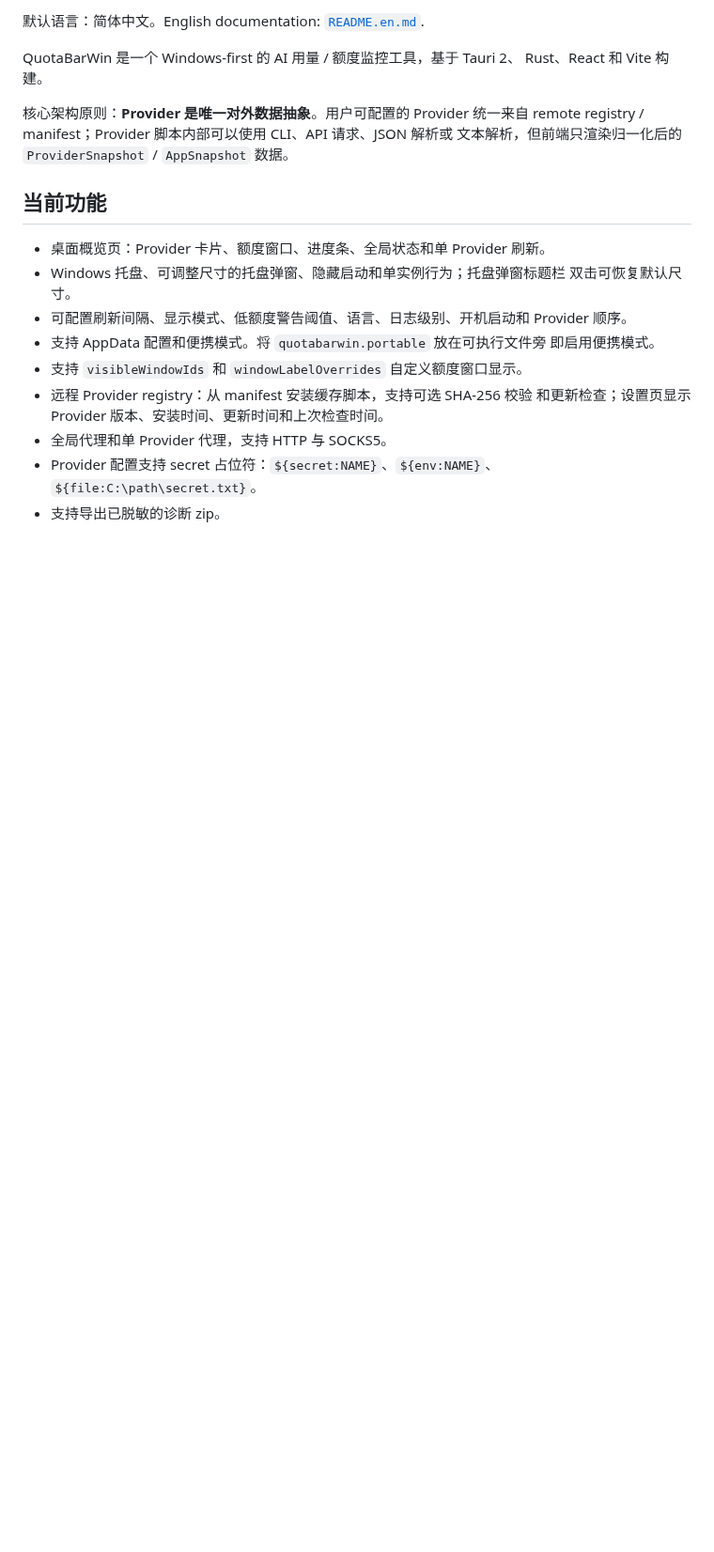
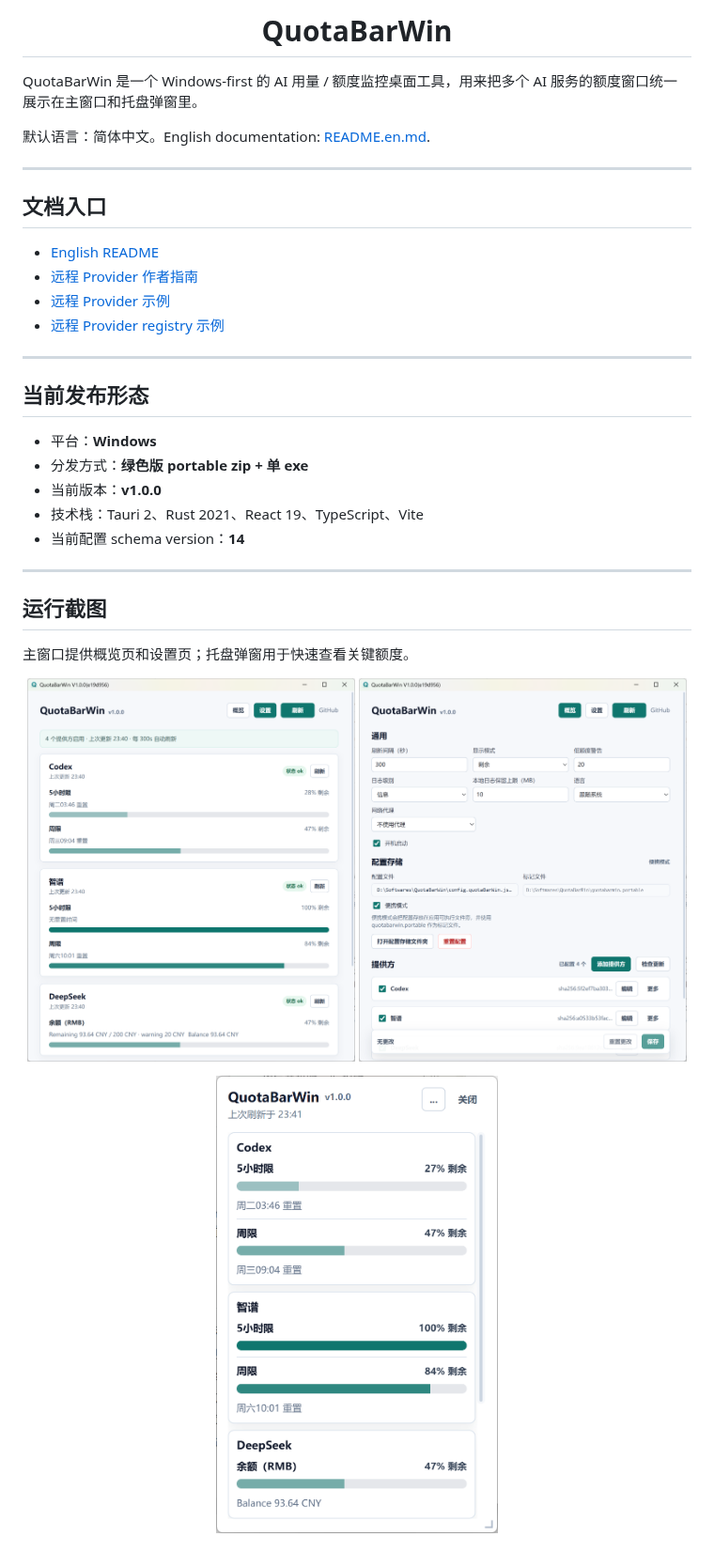
Before and after one commit to Shawlaw/QuotaBarWin, a Markdown page: README.md, the part around one of its changes. Shown at 94% size. Rendered like a GitHub page; pictures changed too: assets/screenshots/readme-zh-overview.png (added), assets/screenshots/readme-zh-settings.png (added), assets/screenshots/readme-zh-tray-popup.png (added); blank space fills up the shorter version.

Commit message:
docs: refresh readme structure and screenshots

```diff
--- a/README.md
+++ b/README.md
@@ -2,27 +4,41 @@
 
-默认语言：简体中文。English documentation:
-[`README.en.md`](README.en.md).
+<h1 align="center">QuotaBarWin</h1>
 
-QuotaBarWin 是一个 Windows-first 的 AI 用量 / 额度监控工具，基于 Tauri 2、
-Rust、React 和 Vite 构建。
+QuotaBarWin 是一个 Windows-first 的 AI 用量 / 额度监控桌面工具，用来把多个 AI 服务的额度窗口统一展示在主窗口和托盘弹窗里。
 
-核心架构原则：**Provider 是唯一对外数据抽象**。用户可配置的 Provider 统一来自
-remote registry / manifest；Provider 脚本内部可以使用 CLI、API 请求、JSON 解析或
-文本解析，但前端只渲染归一化后的 `ProviderSnapshot` / `AppSnapshot` 数据。
+默认语言：简体中文。English documentation: [README.en.md](README.en.md).
 
-## 当前功能
+---
 
-- 桌面概览页：Provider 卡片、额度窗口、进度条、全局状态和单 Provider 刷新。
-- Windows 托盘、可调整尺寸的托盘弹窗、隐藏启动和单实例行为；托盘弹窗标题栏
-  双击可恢复默认尺寸。
-- 可配置刷新间隔、显示模式、低额度警告阈值、语言、日志级别、开机启动和
-  Provider 顺序。
-- 支持 AppData 配置和便携模式。将 `quotabarwin.portable` 放在可执行文件旁
-  即启用便携模式。
-- 支持 `visibleWindowIds` 和 `windowLabelOverrides` 自定义额度窗口显示。
-- 远程 Provider registry：从 manifest 安装缓存脚本，支持可选 SHA-256 校验
-  和更新检查；设置页显示 Provider 版本、安装时间、更新时间和上次检查时间。
-- 全局代理和单 Provider 代理，支持 HTTP 与 SOCKS5。
-- Provider 配置支持 secret 占位符：`${secret:NAME}`、`${env:NAME}`、
-  `${file:C:\path\secret.txt}`。
-- 支持导出已脱敏的诊断 zip。
+## 文档入口
+
+- [English README](README.en.md)
+- [远程 Provider 作者指南](docs/remote-provider-guide.md)
+- [远程 Provider 示例](examples/remote-providers/)
+- [远程 Provider registry 示例](examples/remote-providers/registry.json)
+
+---
+
+## 当前发布形态
+
+- 平台：**Windows**
+- 分发方式：**绿色版 portable zip + 单 exe**
+- 当前版本：**v1.0.0**
+- 技术栈：Tauri 2、Rust 2021、React 19、TypeScript、Vite
+- 当前配置 schema version：**14**
+
+---
+
+## 运行截图
+
+主窗口提供概览页和设置页；托盘弹窗用于快速查看关键额度。
+
+<p align="center">
+  <img src="assets/screenshots/readme-zh-overview.png" alt="QuotaBarWin 中文版概览页截图" width="49%">
+  <img src="assets/screenshots/readme-zh-settings.png" alt="QuotaBarWin 中文版设置页截图" width="49%">
+</p>
+
+<p align="center">
+  <img src="assets/screenshots/readme-zh-tray-popup.png" alt="QuotaBarWin 中文版托盘弹窗截图" width="42%">
+</p>
+
```
Also changed, not shown: other parts of README.md (+69 -30 lines), README.en.md (+108 -61 lines).
